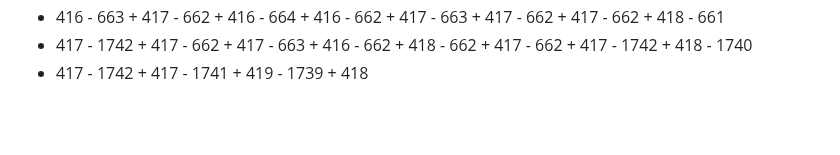
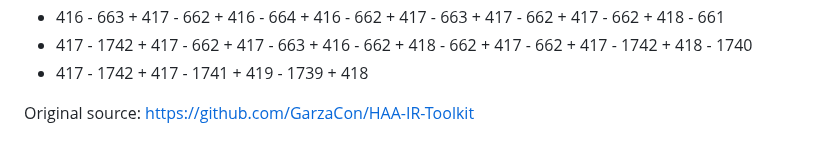
Before and after one commit to RavenSystem/haairtoolkit, a Markdown page: README.md, the part around the change. Drawn GitHub-style; blank space fills up the shorter version.

```diff
--- a/README.md
+++ b/README.md
@@ -43,3 +43,5 @@ Sample HAA IR Packet capture:
 +  416 -  663 +  417 -  662 +  416 -  664 +  416 -  662 +  417 -  663 +  417 -  662 +  417 -  662 +  418 -  661
 +  417 - 1742 +  417 -  662 +  417 -  663 +  416 -  662 +  418 -  662 +  417 -  662 +  417 - 1742 +  418 - 1740
 +  417 - 1742 +  417 - 1741 +  419 - 1739 +  418
+
+Original source: https://github.com/GarzaCon/HAA-IR-Toolkit
```
